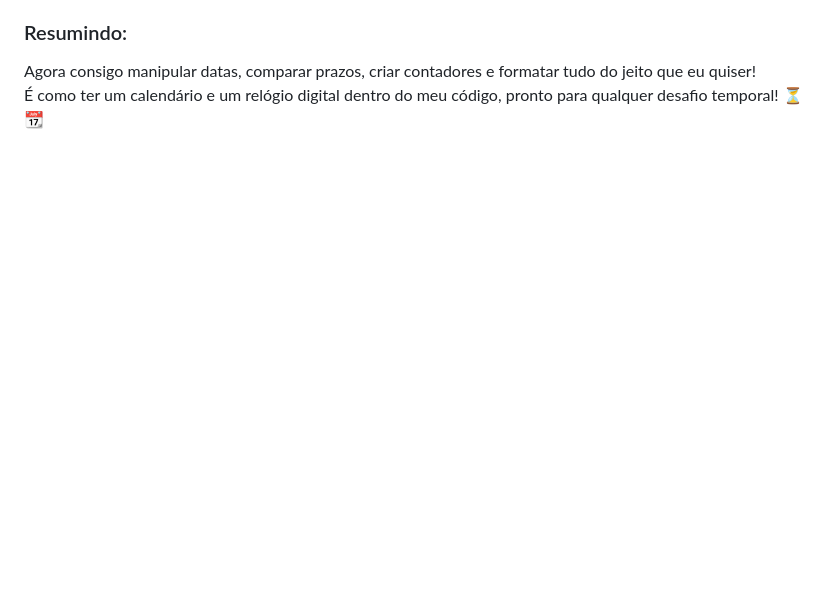
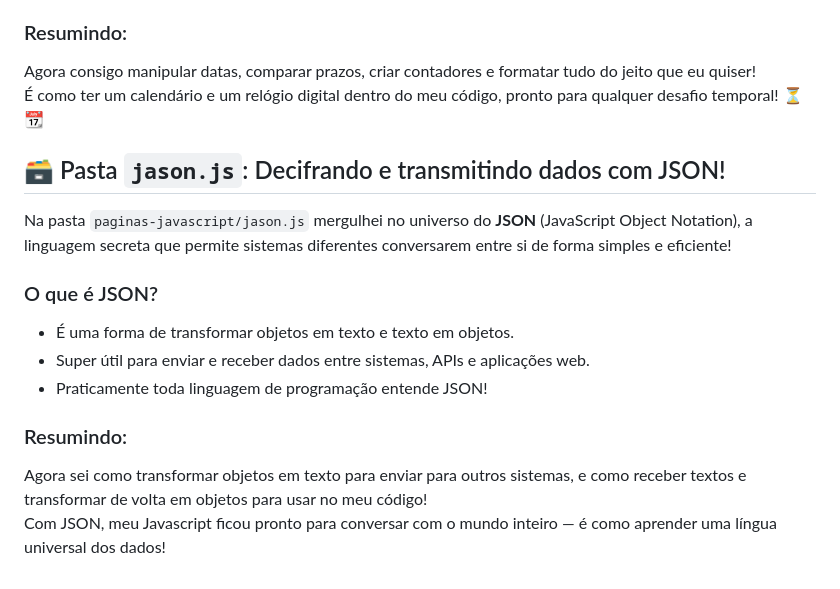
Before and after one commit to filipesatiro/curso-javascript, a Markdown page: README.md, the part around the change. Rendered like a GitHub page; blank space fills up the shorter version.

Commit message:
atualizando o readme

```diff
--- a/README.md
+++ b/README.md
@@ -307,3 +307,18 @@ Na pasta `paginas-javascript/manipulacao-de-datas.js` aprendi a trabalhar com da
 
 Agora consigo manipular datas, comparar prazos, criar contadores e formatar tudo do jeito que eu quiser!
 É como ter um calendário e um relógio digital dentro do meu código, pronto para qualquer desafio temporal! ⏳📆
+
+## 🗃️ Pasta `jason.js`: Decifrando e transmitindo dados com JSON!
+
+Na pasta `paginas-javascript/jason.js` mergulhei no universo do **JSON** (JavaScript Object Notation), a linguagem secreta que permite sistemas diferentes conversarem entre si de forma simples e eficiente!
+
+### O que é JSON?
+
+- É uma forma de transformar objetos em texto e texto em objetos.
+- Super útil para enviar e receber dados entre sistemas, APIs e aplicações web.
+- Praticamente toda linguagem de programação entende JSON!
+
+### Resumindo:
+
+Agora sei como transformar objetos em texto para enviar para outros sistemas, e como receber textos e transformar de volta em objetos para usar no meu código!
+Com JSON, meu Javascript ficou pronto para conversar com o mundo inteiro — é como aprender uma língua universal dos dados!
```
